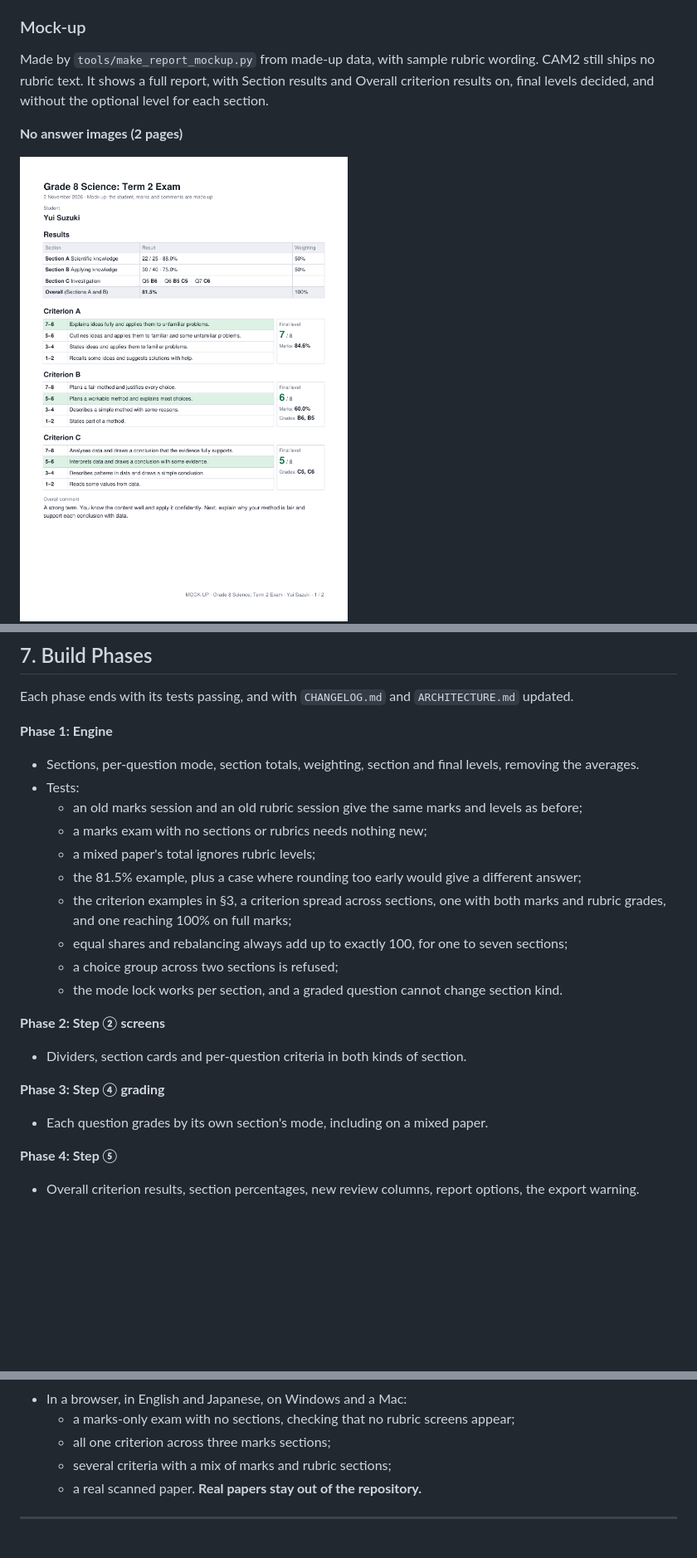
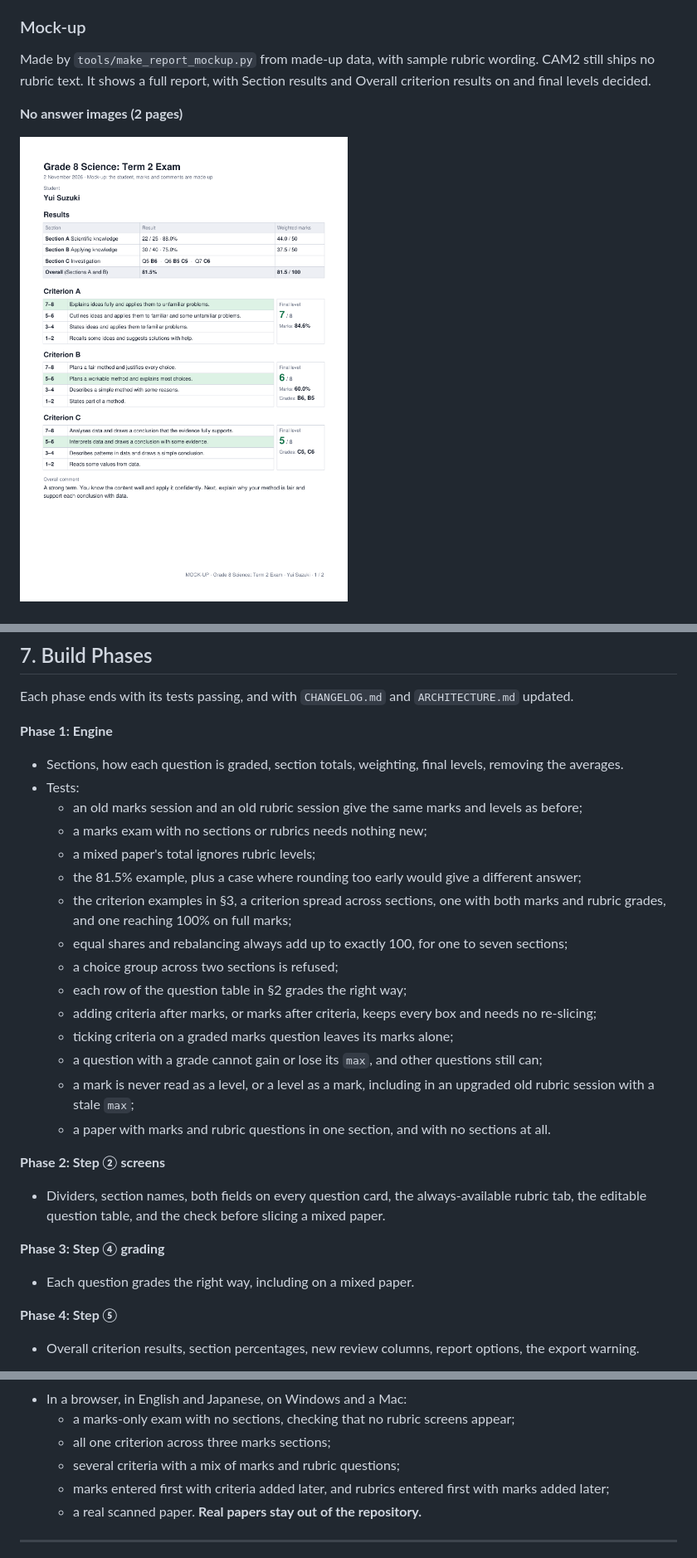
Before and after one commit to iamkifojp/cam2-exam-grading, a Markdown page: Exam-Section-Plan.md, 3 parts joined by grey strips. Shown at 83% size. Drawn GitHub-style; pictures changed too: doc/mockups/report-no-images-p1.png; blank space fills up the shorter version.

```diff
--- a/Exam-Section-Plan.md
+++ b/Exam-Section-Plan.md
@@ -186,7 +208,7 @@ Printed in this order:
 Per-section images matter because answer images are capped at 330 points tall (`IMAGE_MAX_H`). A multiple-choice question boxed across several pages would shrink until it can't be read, so a teacher can turn off images for that section and keep the written answers.
 
 ### Mock-up
-Made by `tools/make_report_mockup.py` from made-up data, with sample rubric wording. CAM2 still ships no rubric text. It shows a full report, with Section results and Overall criterion results on, final levels decided, and without the optional level for each section.
+Made by `tools/make_report_mockup.py` from made-up data, with sample rubric wording. CAM2 still ships no rubric text. It shows a full report, with Section results and Overall criterion results on and final levels decided.
 
 **No answer images (2 pages)**
 
@@ -205,7 +227,7 @@ Made by `tools/make_report_mockup.py` from made-up data, with sample rubric word
 Each phase ends with its tests passing, and with `CHANGELOG.md` and `ARCHITECTURE.md` updated.
 
 **Phase 1: Engine**
-- Sections, per-question mode, section totals, weighting, section and final levels, removing the averages.
+- Sections, how each question is graded, section totals, weighting, final levels, removing the averages.
 - Tests:
   - an old marks session and an old rubric session give the same marks and levels as before;
   - a marks exam with no sections or rubrics needs nothing new;
@@ -214,13 +236,18 @@ Each phase ends with its tests passing, and with `CHANGELOG.md` and `ARCHITECTUR
   - the criterion examples in §3, a criterion spread across sections, one with both marks and rubric grades, and one reaching 100% on full marks;
   - equal shares and rebalancing always add up to exactly 100, for one to seven sections;
   - a choice group across two sections is refused;
-  - the mode lock works per section, and a graded question cannot change section kind.
+  - each row of the question table in §2 grades the right way;
+  - adding criteria after marks, or marks after criteria, keeps every box and needs no re-slicing;
+  - ticking criteria on a graded marks question leaves its marks alone;
+  - a question with a grade cannot gain or lose its `max`, and other questions still can;
+  - a mark is never read as a level, or a level as a mark, including in an upgraded old rubric session with a stale `max`;
+  - a paper with marks and rubric questions in one section, and with no sections at all.
 
 **Phase 2: Step ② screens**
-- Dividers, section cards and per-question criteria in both kinds of section.
+- Dividers, section names, both fields on every question card, the always-available rubric tab, the editable question table, and the check before slicing a mixed paper.
 
 **Phase 3: Step ④ grading**
-- Each question grades by its own section's mode, including on a mixed paper.
+- Each question grades the right way, including on a mixed paper.
 
 **Phase 4: Step ⑤**
 - Overall criterion results, section percentages, new review columns, report options, the export warning.
@@ -236,7 +263,8 @@ Each phase ends with its tests passing, and with `CHANGELOG.md` and `ARCHITECTUR
 - In a browser, in English and Japanese, on Windows and a Mac:
   - a marks-only exam with no sections, checking that no rubric screens appear;
   - all one criterion across three marks sections;
-  - several criteria with a mix of marks and rubric sections;
+  - several criteria with a mix of marks and rubric questions;
+  - marks entered first with criteria added later, and rubrics entered first with marks added later;
   - a real scanned paper. **Real papers stay out of the repository.**
 
 ---
```
Also changed, not shown: other parts of Exam-Section-Plan.md (+59 -35 lines), doc/mockups/report-images-by-section-p1.png, 1 other file.
